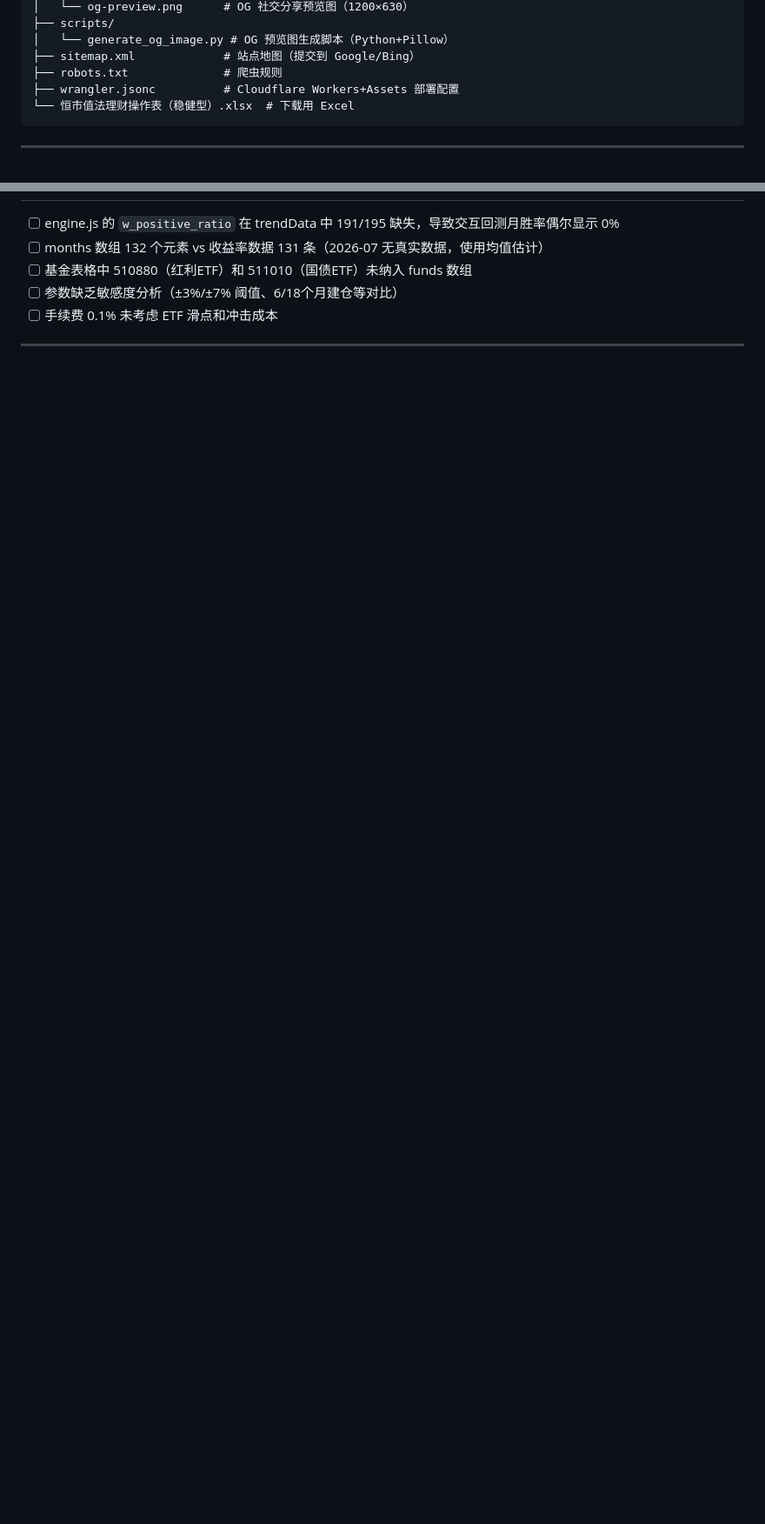
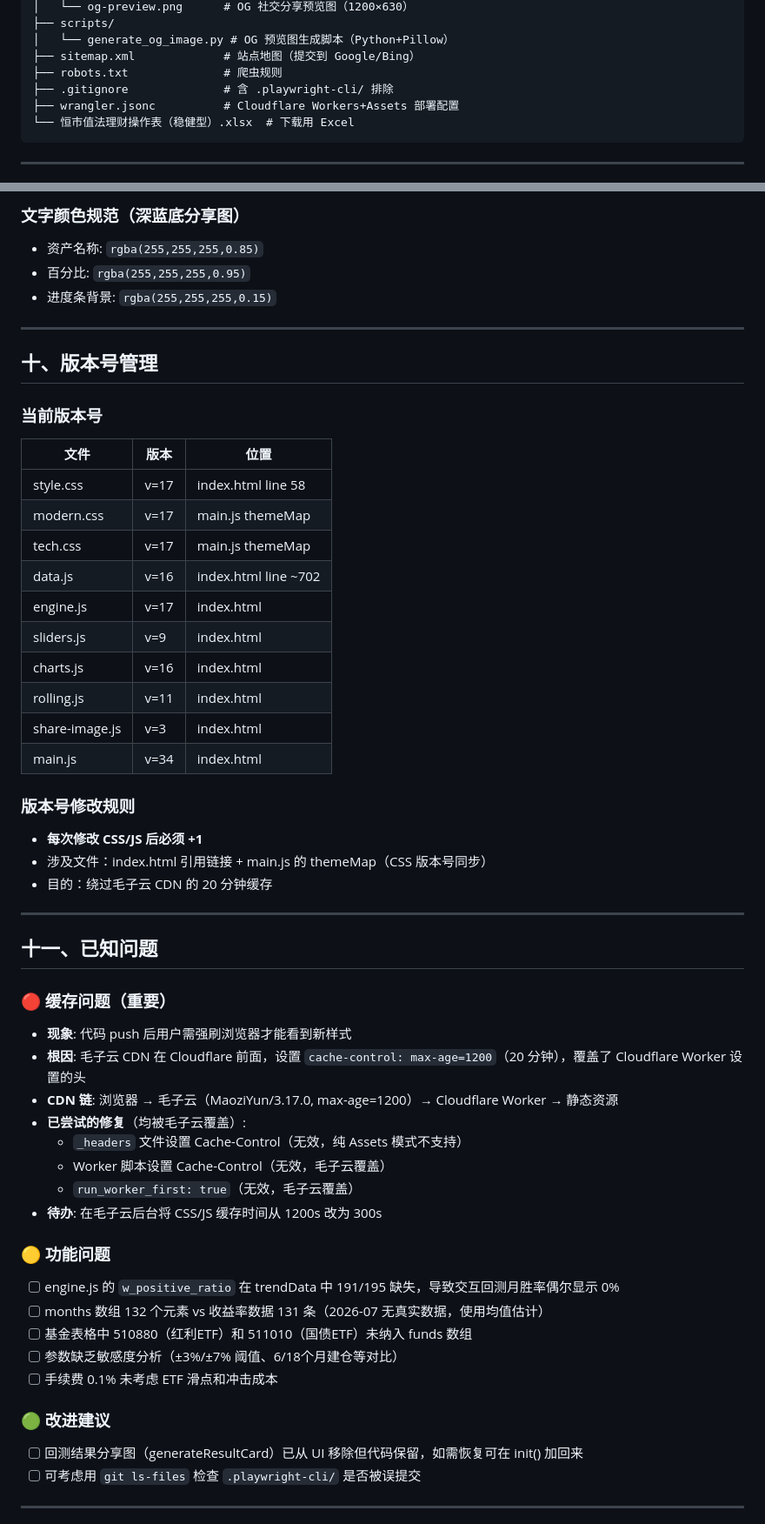
Before and after one commit to xp13465/hdszf, a Markdown page: CODEBUDDY.md, 2 parts joined by grey strips. Shown at 87% size. GitHub-like rendering; blank space fills up the shorter version.

````diff
--- a/CODEBUDDY.md
+++ b/CODEBUDDY.md
@@ -43,6 +47,7 @@ investment-advisor/
 │   └── generate_og_image.py # OG 预览图生成脚本（Python+Pillow）
 ├── sitemap.xml             # 站点地图（提交到 Google/Bing）
 ├── robots.txt              # 爬虫规则
+├── .gitignore              # 含 .playwright-cli/ 排除
 ├── wrangler.jsonc          # Cloudflare Workers+Assets 部署配置
 └── 恒市值法理财操作表（稳健型）.xlsx  # 下载用 Excel
 ```
@@ -163,8 +189,55 @@ investment-advisor/
+### 文字颜色规范（深蓝底分享图）
+- 资产名称: `rgba(255,255,255,0.85)`
+- 百分比: `rgba(255,255,255,0.95)`
+- 进度条背景: `rgba(255,255,255,0.15)`
+
+---
+
+## 十、版本号管理
+
+### 当前版本号
+| 文件 | 版本 | 位置 |
+|------|------|------|
+| style.css | v=17 | index.html line 58 |
+| modern.css | v=17 | main.js themeMap |
+| tech.css | v=17 | main.js themeMap |
+| data.js | v=16 | index.html line ~702 |
+| engine.js | v=17 | index.html |
+| sliders.js | v=9 | index.html |
+| charts.js | v=16 | index.html |
+| rolling.js | v=11 | index.html |
+| share-image.js | v=3 | index.html |
+| main.js | v=34 | index.html |
+
+### 版本号修改规则
+- **每次修改 CSS/JS 后必须 +1**
+- 涉及文件：index.html 引用链接 + main.js 的 themeMap（CSS 版本号同步）
+- 目的：绕过毛子云 CDN 的 20 分钟缓存
+
+---
+
+## 十一、已知问题
+
+### 🔴 缓存问题（重要）
+- **现象**: 代码 push 后用户需强刷浏览器才能看到新样式
+- **根因**: 毛子云 CDN 在 Cloudflare 前面，设置 `cache-control: max-age=1200`（20 分钟），覆盖了 Cloudflare Worker 设置的头
+- **CDN 链**: 浏览器 → 毛子云（MaoziYun/3.17.0, max-age=1200）→ Cloudflare Worker → 静态资源
+- **已尝试的修复**（均被毛子云覆盖）:
+  - `_headers` 文件设置 Cache-Control（无效，纯 Assets 模式不支持）
+  - Worker 脚本设置 Cache-Control（无效，毛子云覆盖）
+  - `run_worker_first: true`（无效，毛子云覆盖）
+- **待办**: 在毛子云后台将 CSS/JS 缓存时间从 1200s 改为 300s
+
+### 🟡 功能问题
 - [ ] engine.js 的 `w_positive_ratio` 在 trendData 中 191/195 缺失，导致交互回测月胜率偶尔显示 0%
 - [ ] months 数组 132 个元素 vs 收益率数据 131 条（2026-07 无真实数据，使用均值估计）
 - [ ] 基金表格中 510880（红利ETF）和 511010（国债ETF）未纳入 funds 数组
 - [ ] 参数缺乏敏感度分析（±3%/±7% 阈值、6/18个月建仓等对比）
 - [ ] 手续费 0.1% 未考虑 ETF 滑点和冲击成本
 
+### 🟢 改进建议
+- [ ] 回测结果分享图（generateResultCard）已从 UI 移除但代码保留，如需恢复可在 init() 加回来
+- [ ] 可考虑用 `git ls-files` 检查 `.playwright-cli/` 是否被误提交
+
 ---
 
````
Also changed, not shown: other parts of CODEBUDDY.md (+96 -37 lines).
